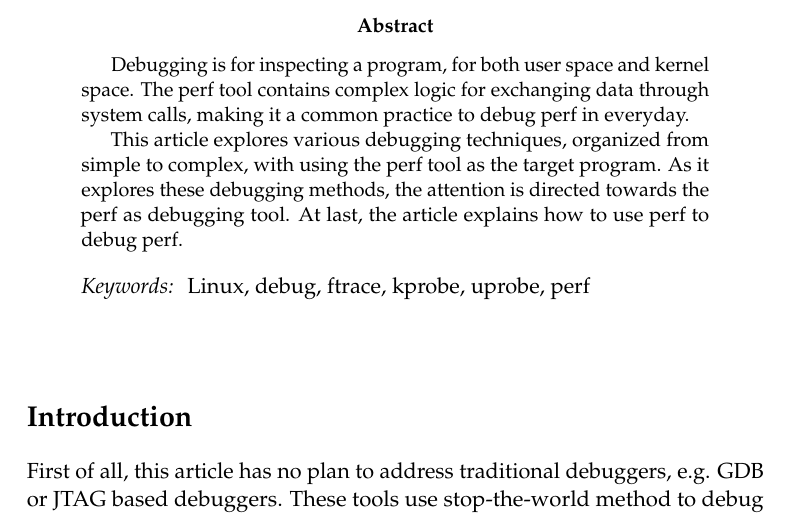
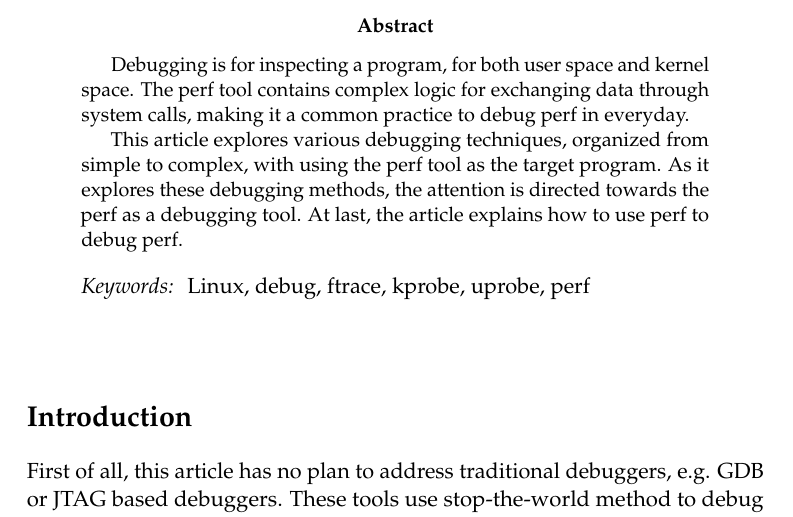
Before and after one commit to Leo-Yan/write_plan, a LaTeX document (how_to_use_perf_to_debug_perf/how_to_use_perf_to_debug_perf.tex): part of page 1 of 19, cut so that both start at the same text. Compiled offline with pdfLaTeX.

Commit message:
Minor improvement
Signed-off-by: Leo Yan <leo.yan@linaro.org>

```diff
--- a/how_to_use_perf_to_debug_perf/how_to_use_perf_to_debug_perf.tex
+++ b/how_to_use_perf_to_debug_perf/how_to_use_perf_to_debug_perf.tex
@@ -88,7 +88,7 @@ making it a common practice to debug perf in everyday.
 
 This article explores various debugging techniques, organized from simple to
 complex, with using the perf tool as the target program. As it explores these
-debugging methods, the attention is directed towards the perf as debugging
+debugging methods, the attention is directed towards the perf as a debugging
 tool. At last, the article explains how to use perf to debug perf.
 \end{abstract}
 
```
